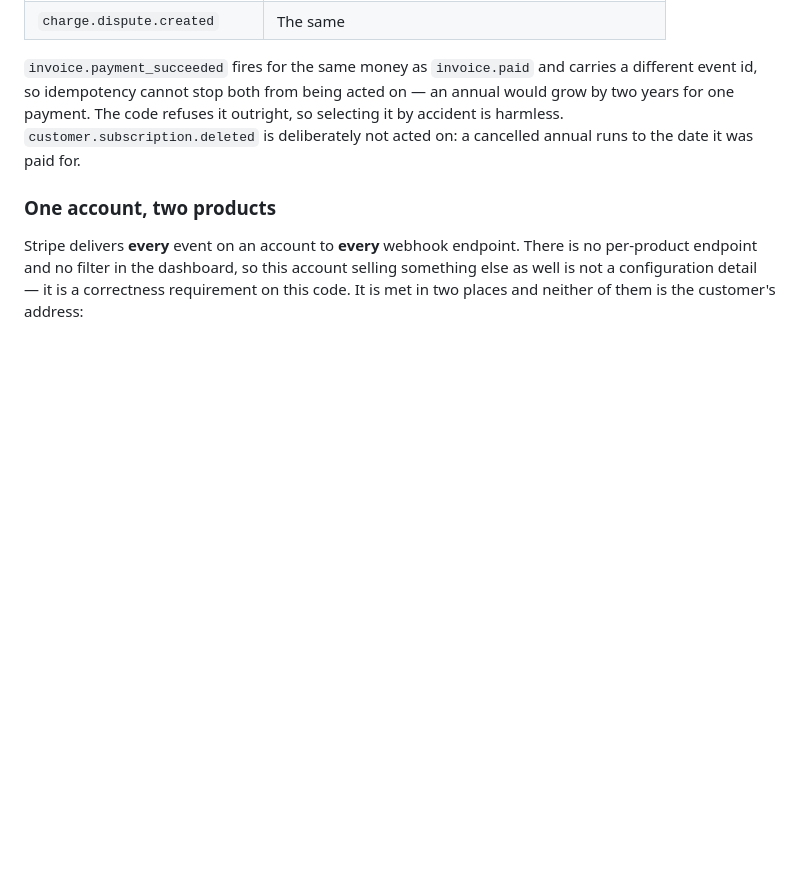
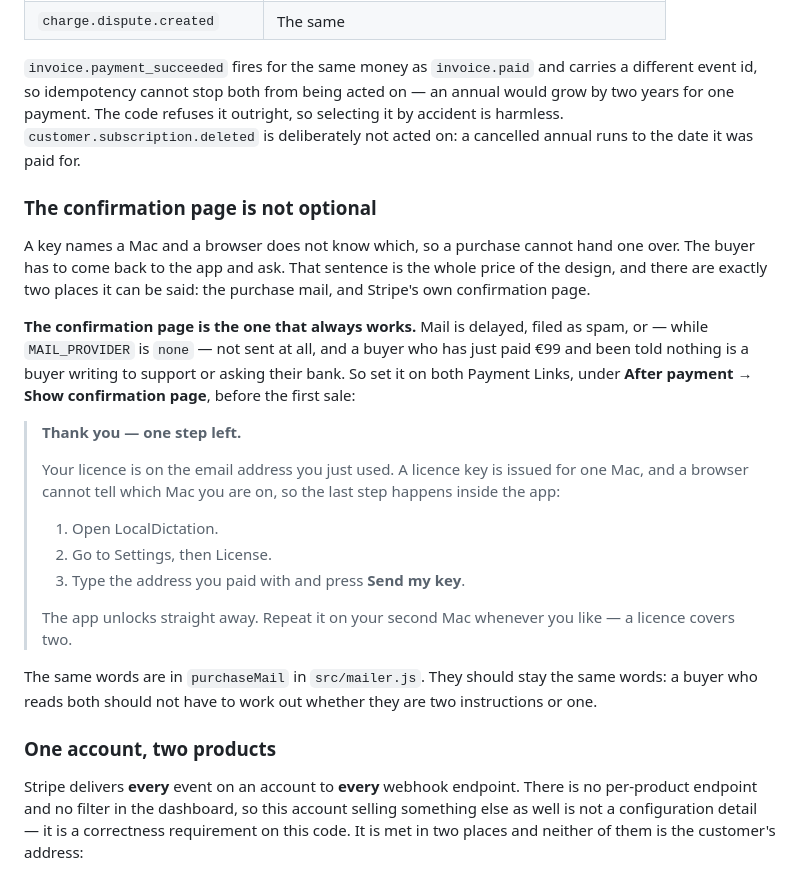
Before and after one commit to igskak/localdictation, a Markdown page: Service/README.md, the part around the change. Drawn GitHub-style; blank space fills up the shorter version.

Commit message:
Say the one sentence a purchase costs, where it always arrives
A key names a Mac, a browser cannot tell which, so buying cannot hand one
over: the buyer has to come back to the app and ask. That sentence is the
whole price of the design and it has exactly two places to live -- the
purchase mail and Stripe's confirmation page.

Only one of them always works. Mail is delayed, filed as spam, or -- while
MAIL_PROVIDER is none, which is now -- not sent at all. A buyer who has just
paid ninety-nine euros and been told nothing is a buyer writing to support or
asking their bank, and that would have been the first sale.

So the confirmation text is written down, with the instruction to set it on
both Payment Links before anything is sold, and it is deliberately the same
wording as purchaseMail: somebody who reads both should not have to work out
whether they are two instructions or one.

Co-Authored-By: Claude Opus 5 <noreply@anthropic.com>

```diff
--- a/Service/README.md
+++ b/Service/README.md
@@ -276,6 +276,36 @@ outright, so selecting it by accident is harmless. `customer.subscription.delete
 is deliberately not acted on: a cancelled annual runs to the date it was paid
 for.
 
+### The confirmation page is not optional
+
+A key names a Mac and a browser does not know which, so a purchase cannot hand
+one over. The buyer has to come back to the app and ask. That sentence is the
+whole price of the design, and there are exactly two places it can be said:
+the purchase mail, and Stripe's own confirmation page.
+
+**The confirmation page is the one that always works.** Mail is delayed, filed
+as spam, or — while `MAIL_PROVIDER` is `none` — not sent at all, and a buyer
+who has just paid €99 and been told nothing is a buyer writing to support or
+asking their bank. So set it on both Payment Links, under **After payment →
+Show confirmation page**, before the first sale:
+
+> **Thank you — one step left.**
+>
+> Your licence is on the email address you just used. A licence key is issued
+> for one Mac, and a browser cannot tell which Mac you are on, so the last step
+> happens inside the app:
+>
+> 1. Open LocalDictation.
+> 2. Go to Settings, then License.
+> 3. Type the address you paid with and press **Send my key**.
+>
+> The app unlocks straight away. Repeat it on your second Mac whenever you
+> like — a licence covers two.
+
+The same words are in `purchaseMail` in `src/mailer.js`. They should stay the
+same words: a buyer who reads both should not have to work out whether they are
+two instructions or one.
+
 ### One account, two products
 
 Stripe delivers **every** event on an account to **every** webhook endpoint.
```
Also changed, not shown: docs/PHASE_8.md (+1 -1 lines).
